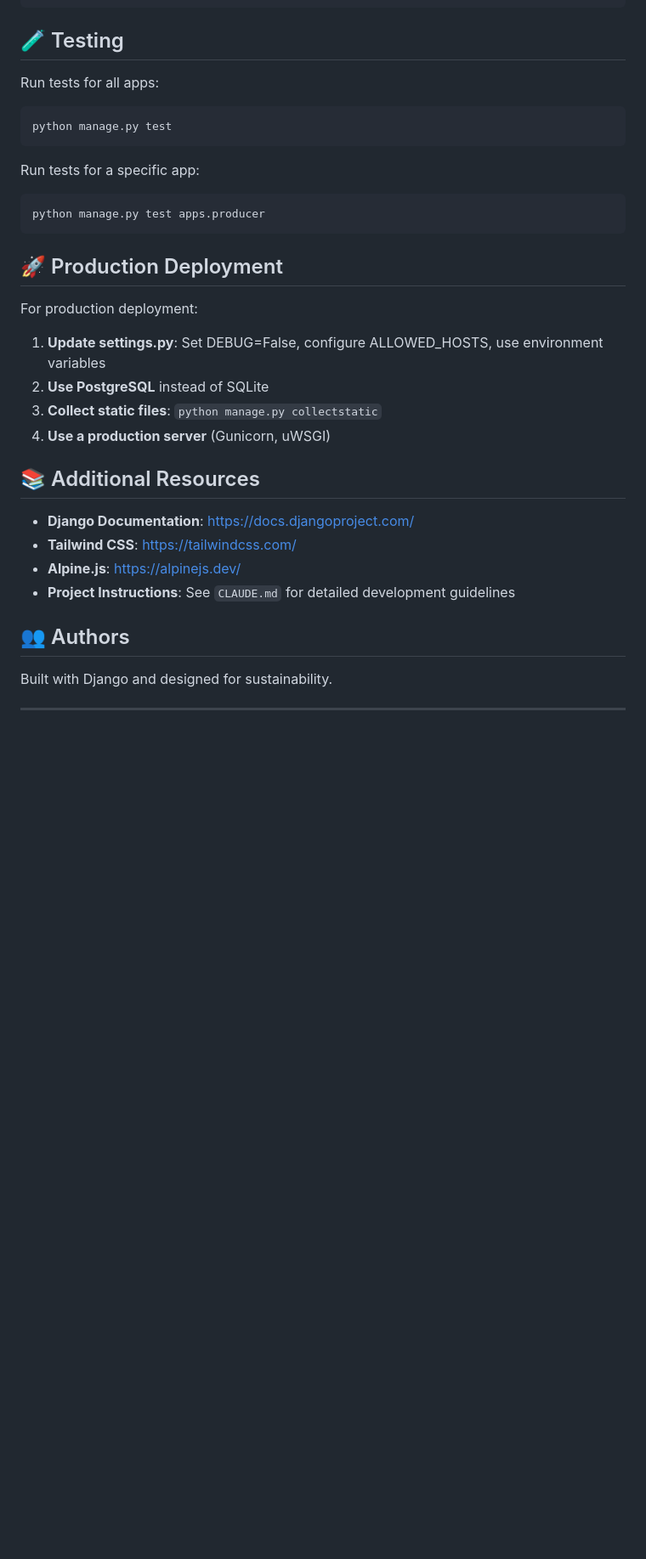
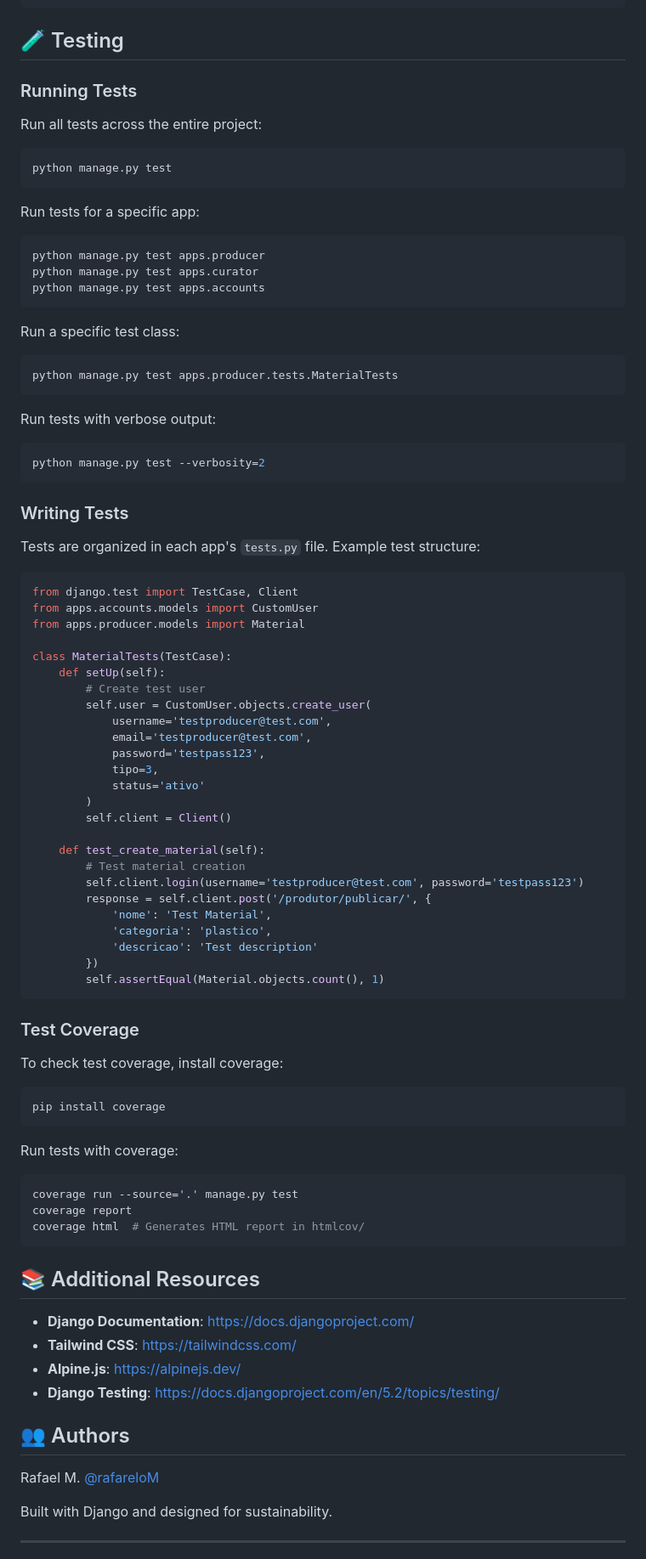
Before and after one commit to rafareloM/reciclo, a Markdown page: README.md, the part around the change printed below. Shown: that part at 85% size. Drawn GitHub-style; blank space fills up the shorter version.

Commit message:
chore: update readme

````diff
--- a/README.md
+++ b/README.md
@@ -218,7 +209,9 @@ MEDIA_URL = '/media/'
 
 ## 🧪 Testing
 
-Run tests for all apps:
+### Running Tests
+
+Run all tests across the entire project:
 ```bash
 python manage.py test
 ```
@@ -226,25 +219,75 @@ python manage.py test
 Run tests for a specific app:
 ```bash
 python manage.py test apps.producer
+python manage.py test apps.curator
+python manage.py test apps.accounts
 ```
 
-## 🚀 Production Deployment
+Run a specific test class:
+```bash
+python manage.py test apps.producer.tests.MaterialTests
+```
 
-For production deployment:
+Run tests with verbose output:
+```bash
+python manage.py test --verbosity=2
+```
 
-1. **Update settings.py**: Set DEBUG=False, configure ALLOWED_HOSTS, use environment variables
-2. **Use PostgreSQL** instead of SQLite
-3. **Collect static files**: `python manage.py collectstatic`
-4. **Use a production server** (Gunicorn, uWSGI)
+### Writing Tests
+
+Tests are organized in each app's `tests.py` file. Example test structure:
+
+```python
+from django.test import TestCase, Client
+from apps.accounts.models import CustomUser
+from apps.producer.models import Material
+
+class MaterialTests(TestCase):
+    def setUp(self):
+        # Create test user
+        self.user = CustomUser.objects.create_user(
+            username='testproducer@test.com',
+            email='testproducer@test.com',
+            password='testpass123',
+            tipo=3,
+            status='ativo'
+        )
+        self.client = Client()
+
+    def test_create_material(self):
+        # Test material creation
+        self.client.login(username='testproducer@test.com', password='testpass123')
+        response = self.client.post('/produtor/publicar/', {
+            'nome': 'Test Material',
+            'categoria': 'plastico',
+            'descricao': 'Test description'
+        })
+        self.assertEqual(Material.objects.count(), 1)
+```
+
+### Test Coverage
+
+To check test coverage, install coverage:
+```bash
+pip install coverage
+```
+
+Run tests with coverage:
+```bash
+coverage run --source='.' manage.py test
+coverage report
+coverage html  # Generates HTML report in htmlcov/
+```
 
 ## 📚 Additional Resources
 
 - **Django Documentation**: https://docs.djangoproject.com/
 - **Tailwind CSS**: https://tailwindcss.com/
 - **Alpine.js**: https://alpinejs.dev/
-- **Project Instructions**: See `CLAUDE.md` for detailed development guidelines
+- **Django Testing**: https://docs.djangoproject.com/en/5.2/topics/testing/
 
 ## 👥 Authors
+Rafael M. [@rafareloM](github.com/rafareloM)
 
 Built with Django and designed for sustainability.
 
````
Also changed, not shown: other parts of README.md (+3 -12 lines).
